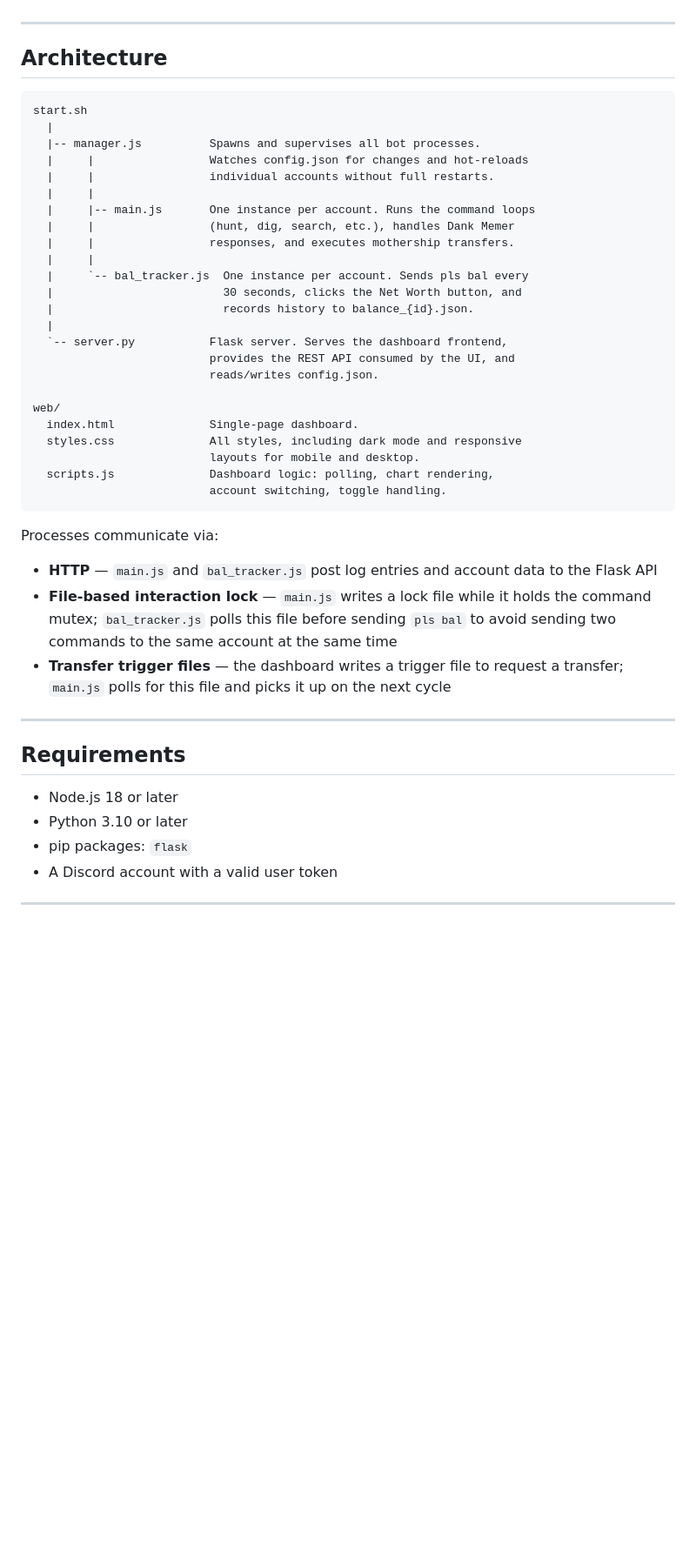
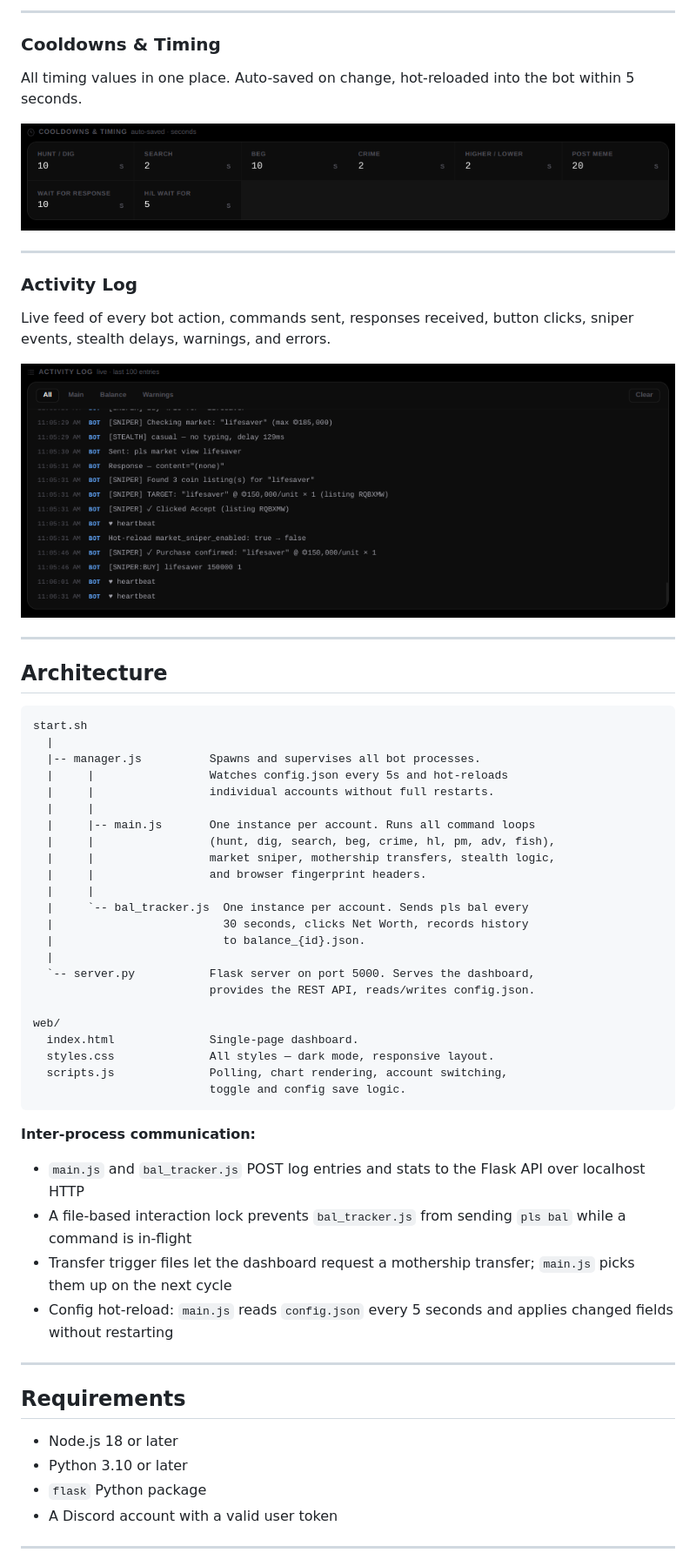
Before and after one commit to Bannterly/selfmemer, a Markdown page: README.md, the part around one of its changes. Shown at 87% size. Drawn GitHub-style; blank space fills up the shorter version.

````diff
--- a/README.md
+++ b/README.md
@@ -47,3 +120,18 @@ Editing and saving connection settings in the dashboard restarts only the affect
+---
+
+### Cooldowns & Timing
+
+All timing values in one place. Auto-saved on change, hot-reloaded into the bot within 5 seconds.
+
+![Cooldowns](docs/cooldowns.png)
+
+---
+
+### Activity Log
+
+Live feed of every bot action, commands sent, responses received, button clicks, sniper events, stealth delays, warnings, and errors.
+
+![Activity Log](docs/activity-log.png)
 
 ---
 
@@ -53,33 +141,33 @@ Editing and saving connection settings in the dashboard restarts only the affect
 start.sh
   |
   |-- manager.js          Spawns and supervises all bot processes.
-  |     |                 Watches config.json for changes and hot-reloads
+  |     |                 Watches config.json every 5s and hot-reloads
   |     |                 individual accounts without full restarts.
   |     |
-  |     |-- main.js       One instance per account. Runs the command loops
-  |     |                 (hunt, dig, search, etc.), handles Dank Memer
-  |     |                 responses, and executes mothership transfers.
+  |     |-- main.js       One instance per account. Runs all command loops
+  |     |                 (hunt, dig, search, beg, crime, hl, pm, adv, fish),
+  |     |                 market sniper, mothership transfers, stealth logic,
+  |     |                 and browser fingerprint headers.
   |     |
   |     `-- bal_tracker.js  One instance per account. Sends pls bal every
-  |                         30 seconds, clicks the Net Worth button, and
-  |                         records history to balance_{id}.json.
+  |                         30 seconds, clicks Net Worth, records history
+  |                         to balance_{id}.json.
   |
-  `-- server.py           Flask server. Serves the dashboard frontend,
-                          provides the REST API consumed by the UI, and
-                          reads/writes config.json.
+  `-- server.py           Flask server on port 5000. Serves the dashboard,
+                          provides the REST API, reads/writes config.json.
 
 web/
   index.html              Single-page dashboard.
-  styles.css              All styles, including dark mode and responsive
-                          layouts for mobile and desktop.
-  scripts.js              Dashboard logic: polling, chart rendering,
-                          account switching, toggle handling.
+  styles.css              All styles — dark mode, responsive layout.
+  scripts.js              Polling, chart rendering, account switching,
+                          toggle and config save logic.
 ```
 
-Processes communicate via:
-- **HTTP** — `main.js` and `bal_tracker.js` post log entries and account data to the Flask API
-- **File-based interaction lock** — `main.js` writes a lock file while it holds the command mutex; `bal_tracker.js` polls this file before sending `pls bal` to avoid sending two commands to the same account at the same time
-- **Transfer trigger files** — the dashboard writes a trigger file to request a transfer; `main.js` polls for this file and picks it up on the next cycle
+**Inter-process communication:**
+- `main.js` and `bal_tracker.js` POST log entries and stats to the Flask API over localhost HTTP
+- A file-based interaction lock prevents `bal_tracker.js` from sending `pls bal` while a command is in-flight
+- Transfer trigger files let the dashboard request a mothership transfer; `main.js` picks them up on the next cycle
+- Config hot-reload: `main.js` reads `config.json` every 5 seconds and applies changed fields without restarting
 
 ---
 
@@ -87,7 +175,7 @@ Processes communicate via:
 
 - Node.js 18 or later
 - Python 3.10 or later
-- pip packages: `flask`
+- `flask` Python package
 - A Discord account with a valid user token
 
 ---
````
Also changed, not shown: other parts of README.md (+169 -138 lines).
